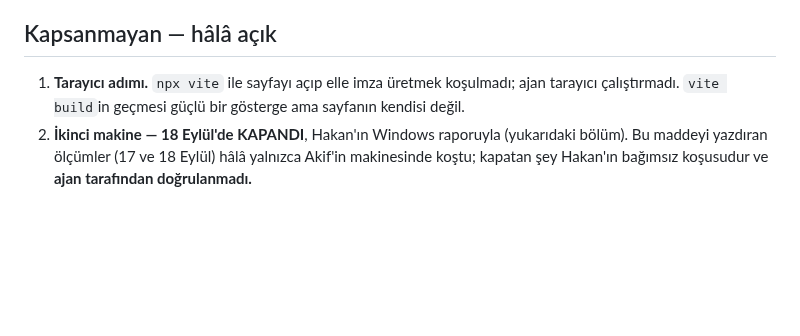
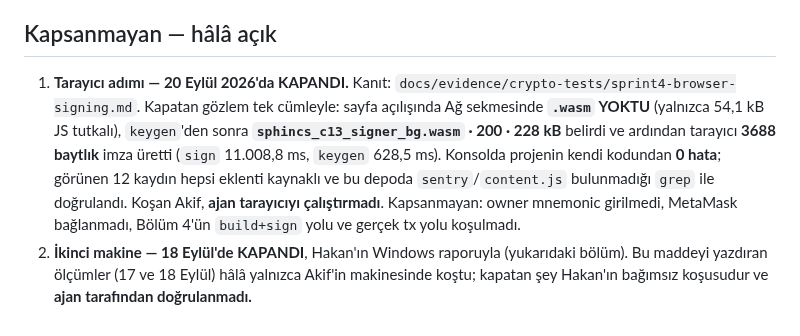
Before and after one commit to akifaybek/pq-safe, a Markdown page: docs/evidence/sprint4-ok2-clean-clone.md, the part around the change. Drawn GitHub-style; blank space fills up the shorter version.

```diff
--- a/docs/evidence/sprint4-ok2-clean-clone.md
+++ b/docs/evidence/sprint4-ok2-clean-clone.md
@@ -499,9 +499,16 @@ kalması ona zarar vermiyor.
 
 ## Kapsanmayan — hâlâ açık
 
-1. **Tarayıcı adımı.** `npx vite` ile sayfayı açıp elle imza üretmek
-   koşulmadı; ajan tarayıcı çalıştırmadı. `vite build`in geçmesi güçlü bir
-   gösterge ama sayfanın kendisi değil.
+1. **Tarayıcı adımı — 20 Eylül 2026'da KAPANDI.** Kanıt:
+   `docs/evidence/crypto-tests/sprint4-browser-signing.md`. Kapatan gözlem tek
+   cümleyle: sayfa açılışında Ağ sekmesinde **`.wasm` YOKTU** (yalnızca 54,1 kB
+   JS tutkalı), `keygen`'den sonra **`sphincs_c13_signer_bg.wasm` · 200 · 228 kB**
+   belirdi ve ardından tarayıcı **3688 baytlık** imza üretti (`sign` 11.008,8 ms,
+   `keygen` 628,5 ms). Konsolda projenin kendi kodundan **0 hata**; görünen 12
+   kaydın hepsi eklenti kaynaklı ve bu depoda `sentry`/`content.js` bulunmadığı
+   `grep` ile doğrulandı. Koşan Akif, **ajan tarayıcıyı çalıştırmadı**.
+   Kapsanmayan: owner mnemonic girilmedi, MetaMask bağlanmadı, Bölüm 4'ün
+   `build+sign` yolu ve gerçek tx yolu koşulmadı.
 2. **İkinci makine — 18 Eylül'de KAPANDI**, Hakan'ın Windows raporuyla
    (yukarıdaki bölüm). Bu maddeyi yazdıran ölçümler (17 ve 18 Eylül) hâlâ
    yalnızca Akif'in makinesinde koştu; kapatan şey Hakan'ın bağımsız koşusudur
```
Also changed, not shown: docs/FRONTEND-KURULUM.md (+10 -6 lines), 1 other file.
